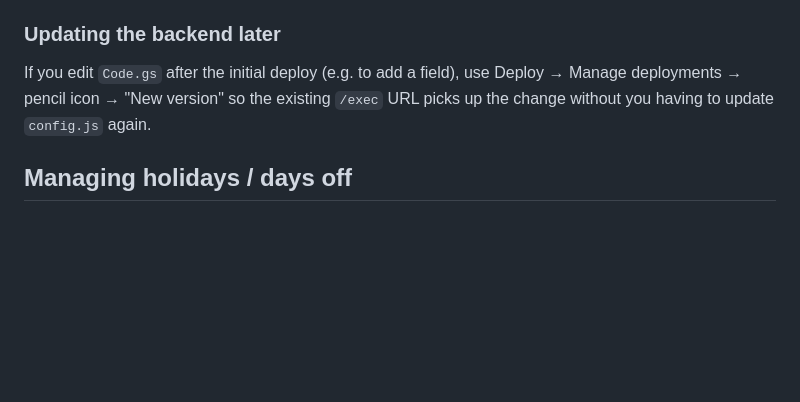
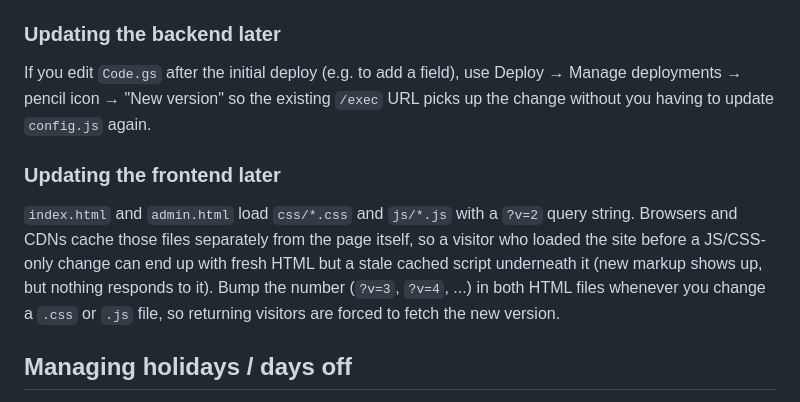
Before and after one commit to lance-lgtm/icannewsstaging, a Markdown page: reservation/README.md, the part around the change. Rendered like a GitHub page; blank space fills up the shorter version.

Commit message:
Document the cache-busting version bump convention

```diff
--- a/reservation/README.md
+++ b/reservation/README.md
@@ -74,6 +74,17 @@ use Deploy → Manage deployments → pencil icon → "New version" so the
 existing `/exec` URL picks up the change without you having to update
 `config.js` again.
 
+### Updating the frontend later
+
+`index.html` and `admin.html` load `css/*.css` and `js/*.js` with a
+`?v=2` query string. Browsers and CDNs cache those files separately
+from the page itself, so a visitor who loaded the site before a
+JS/CSS-only change can end up with fresh HTML but a stale cached
+script underneath it (new markup shows up, but nothing responds to
+it). Bump the number (`?v=3`, `?v=4`, ...) in both HTML files whenever
+you change a `.css` or `.js` file, so returning visitors are forced to
+fetch the new version.
+
 ## Managing holidays / days off
 
 Open the Google Sheet and add rows to the **ClosedDates** tab (Date in
```
